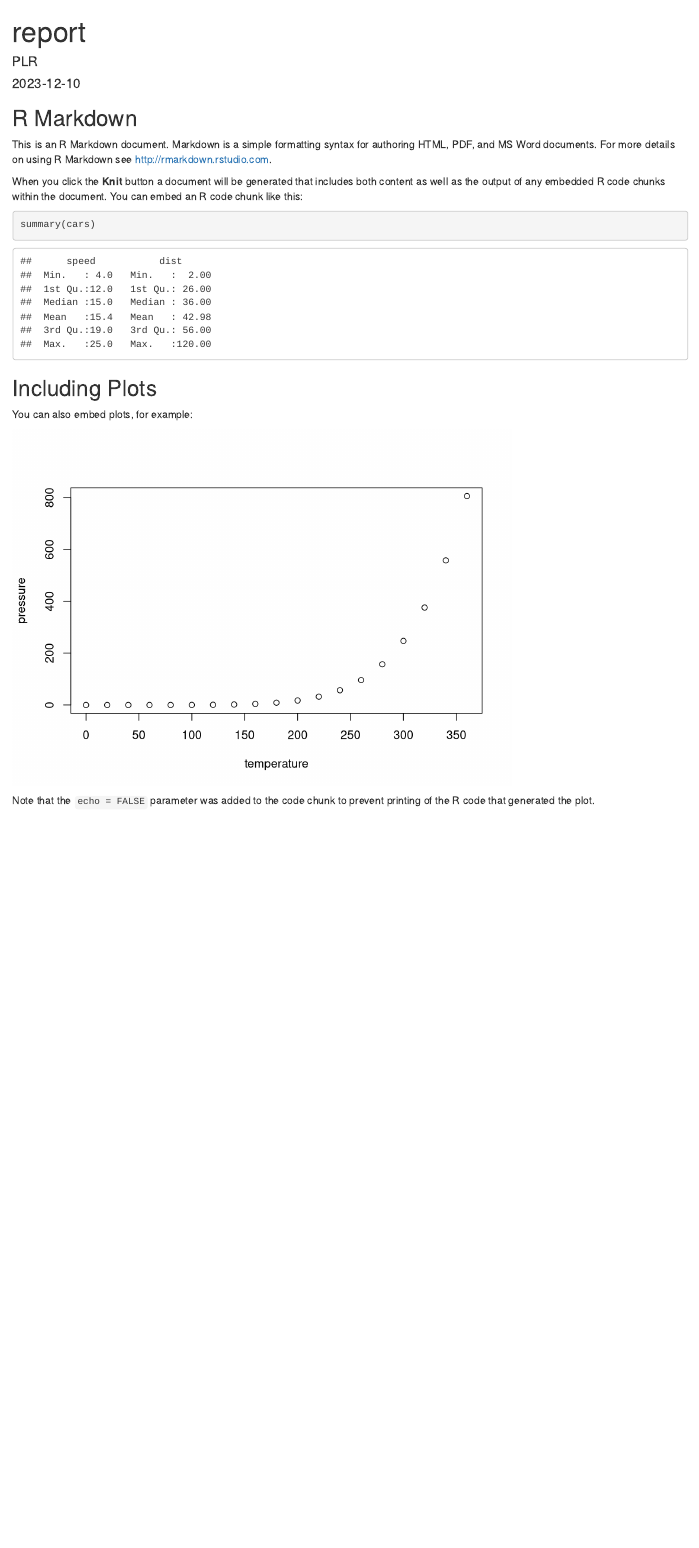
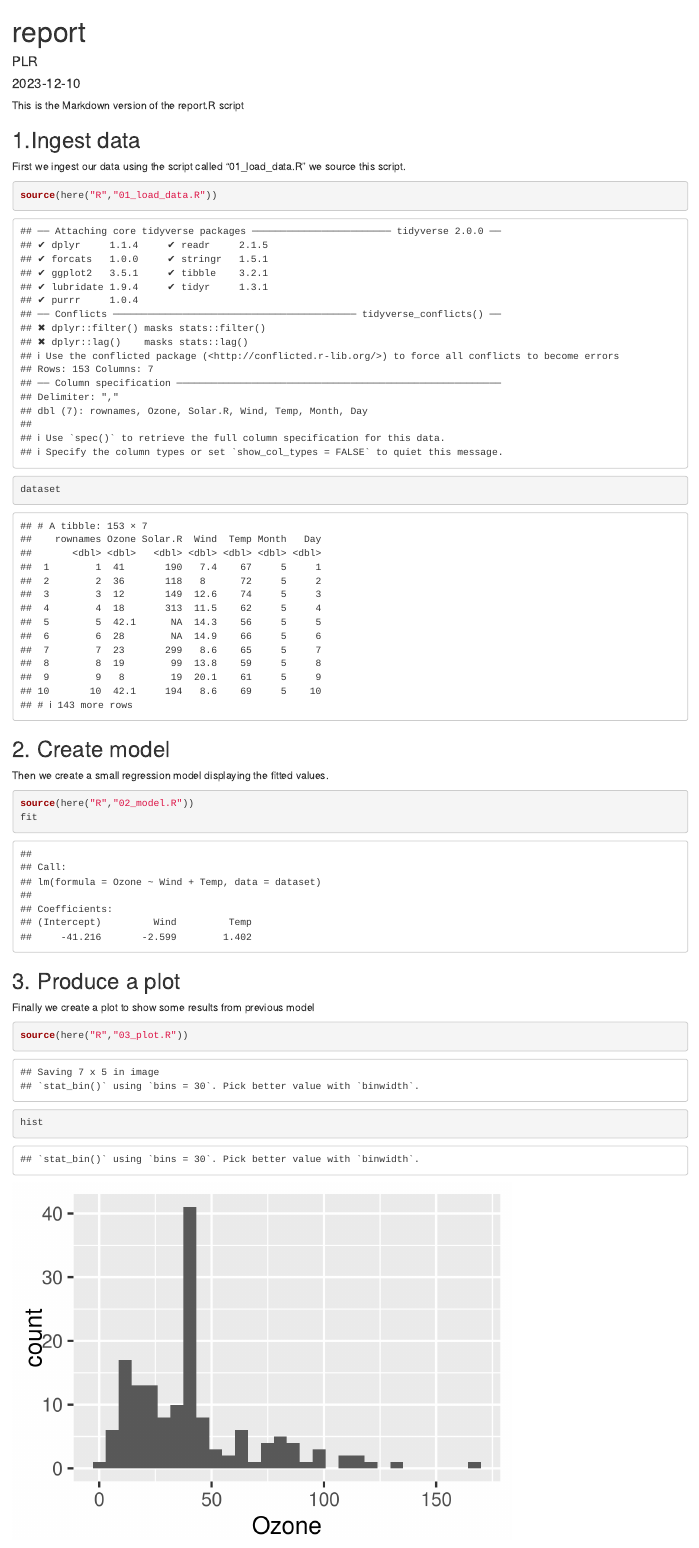
Before and after one commit to Pablo-source/Pipeline_of_functions, an R Markdown document (report.Rmd): the page in a window 1100 px wide, from its top. Rendered offline with R 4.5, knitr and Pandoc, with nearby package versions.

Commit message:
fixed #7

````diff
--- a/report.Rmd
+++ b/report.Rmd
@@ -7,24 +7,34 @@ output: html_document
 
 ```{r setup, include=FALSE}
 knitr::opts_chunk$set(echo = TRUE)
+library(here)
 ```
 
-## R Markdown
+This is the Markdown version of the report.R script
 
-This is an R Markdown document. Markdown is a simple formatting syntax for authoring HTML, PDF, and MS Word documents. For more details on using R Markdown see <http://rmarkdown.rstudio.com>.
+## 1.Ingest data
 
-When you click the **Knit** button a document will be generated that includes both content as well as the output of any embedded R code chunks within the document. You can embed an R code chunk like this:
+First we ingest our data using the script called "01_load_data.R" we source this script.
 
-```{r cars}
-summary(cars)
+```{r ingest data, echo=TRUE}
+source(here("R","01_load_data.R"))
+dataset
 ```
 
-## Including Plots
+## 2. Create model
 
-You can also embed plots, for example:
+Then we create a small regression model displaying the fitted values.
 
-```{r pressure, echo=FALSE}
-plot(pressure)
+```{r Create model, echo=TRUE}
+source(here("R","02_model.R"))
+fit
 ```
 
-Note that the `echo = FALSE` parameter was added to the code chunk to prevent printing of the R code that generated the plot.
+## 3. Produce a plot
+
+Finally we create a plot to show some results from previous model
+
+```{r Create plot, echo=TRUE}
+source(here("R","03_plot.R"))
+hist
+```
````
Also changed, not shown: report.R (+10 -1 lines).
